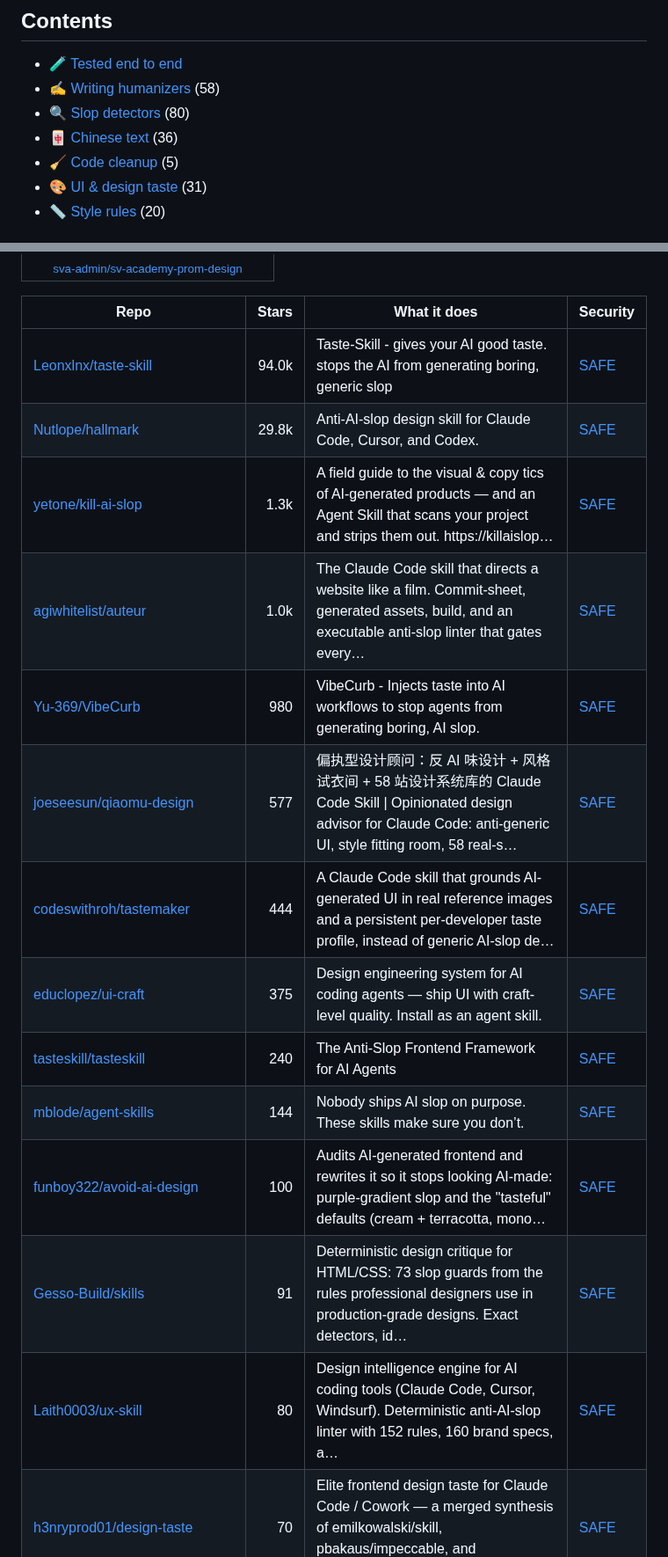
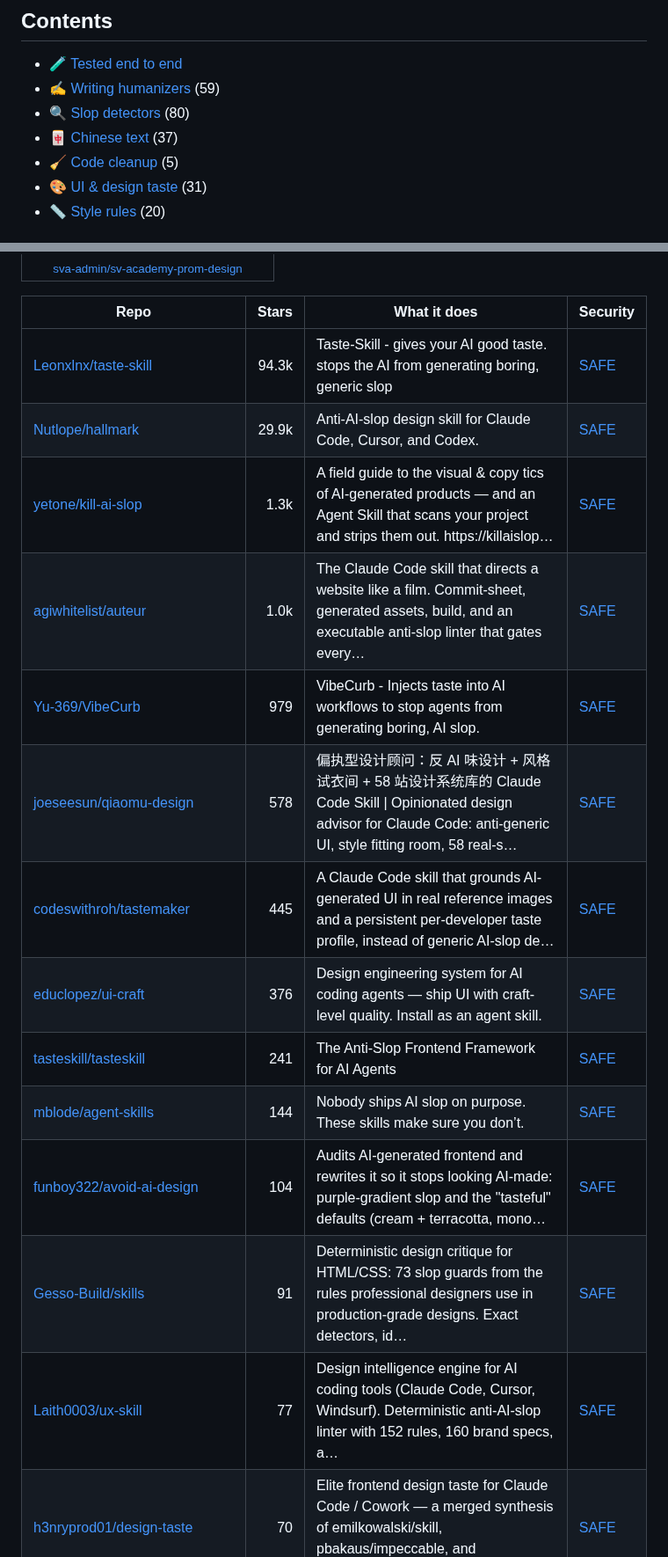
Before and after one commit to zhuyansen/awesome-humanizer-skills, a Markdown page: README.md, 2 parts joined by grey strips. Shown at 88% size. GitHub-like rendering.

```diff
--- a/README.md
+++ b/README.md
@@ -41,9 +42,9 @@ No tool rewrote the structure away: across 40 rewrites the stated lesson survive
 ## Contents
 
 - [🧪 Tested end to end](#tested)
-- [✍️ Writing humanizers](#type-writing) (58)
+- [✍️ Writing humanizers](#type-writing) (59)
 - [🔍 Slop detectors](#type-detector) (80)
-- [🀄 Chinese text](#type-chinese) (36)
+- [🀄 Chinese text](#type-chinese) (37)
 - [🧹 Code cleanup](#type-code) (5)
 - [🎨 UI & design taste](#type-design) (31)
 - [📏 Style rules](#type-rules) (20)
@@ -320,19 +324,19 @@ On 2026-10-07 we ran 26 of these skills and 23 ran: each rewrote the same three
 
 | Repo | Stars | What it does | Security |
 |---|---:|---|---|
-| [Leonxlnx/taste-skill](https://github.com/Leonxlnx/taste-skill) | 94.0k | Taste-Skill - gives your AI good taste. stops the AI from generating boring, generic slop | [SAFE](https://agentskillshub.top/skill/Leonxlnx/taste-skill/?utm_source=github&utm_medium=awesome-list) |
-| [Nutlope/hallmark](https://github.com/Nutlope/hallmark) | 29.8k | Anti-AI-slop design skill for Claude Code, Cursor, and Codex. | [SAFE](https://agentskillshub.top/skill/Nutlope/hallmark/?utm_source=github&utm_medium=awesome-list) |
+| [Leonxlnx/taste-skill](https://github.com/Leonxlnx/taste-skill) | 94.3k | Taste-Skill - gives your AI good taste. stops the AI from generating boring, generic slop | [SAFE](https://agentskillshub.top/skill/Leonxlnx/taste-skill/?utm_source=github&utm_medium=awesome-list) |
+| [Nutlope/hallmark](https://github.com/Nutlope/hallmark) | 29.9k | Anti-AI-slop design skill for Claude Code, Cursor, and Codex. | [SAFE](https://agentskillshub.top/skill/Nutlope/hallmark/?utm_source=github&utm_medium=awesome-list) |
 | [yetone/kill-ai-slop](https://github.com/yetone/kill-ai-slop) | 1.3k | A field guide to the visual & copy tics of AI-generated products — and an Agent Skill that scans your project and strips them out. https://killaislop… | [SAFE](https://agentskillshub.top/skill/yetone/kill-ai-slop/?utm_source=github&utm_medium=awesome-list) |
 | [agiwhitelist/auteur](https://github.com/agiwhitelist/auteur) | 1.0k | The Claude Code skill that directs a website like a film. Commit-sheet, generated assets, build, and an executable anti-slop linter that gates every… | [SAFE](https://agentskillshub.top/skill/agiwhitelist/auteur/?utm_source=github&utm_medium=awesome-list) |
-| [Yu-369/VibeCurb](https://github.com/Yu-369/VibeCurb) | 980 | VibeCurb - Injects taste into AI workflows to stop agents from generating boring, AI slop. | [SAFE](https://agentskillshub.top/skill/Yu-369/VibeCurb/?utm_source=github&utm_medium=awesome-list) |
-| [joeseesun/qiaomu-design](https://github.com/joeseesun/qiaomu-design) | 577 | 偏执型设计顾问：反 AI 味设计 + 风格试衣间 + 58 站设计系统库的 Claude Code Skill \| Opinionated design advisor for Claude Code: anti-generic UI, style fitting room, 58 real-s… | [SAFE](https://agentskillshub.top/skill/joeseesun/qiaomu-design/?utm_source=github&utm_medium=awesome-list) |
-| [codeswithroh/tastemaker](https://github.com/codeswithroh/tastemaker) | 444 | A Claude Code skill that grounds AI-generated UI in real reference images and a persistent per-developer taste profile, instead of generic AI-slop de… | [SAFE](https://agentskillshub.top/skill/codeswithroh/tastemaker/?utm_source=github&utm_medium=awesome-list) |
-| [educlopez/ui-craft](https://github.com/educlopez/ui-craft) | 375 | Design engineering system for AI coding agents — ship UI with craft-level quality. Install as an agent skill. | [SAFE](https://agentskillshub.top/skill/educlopez/ui-craft/?utm_source=github&utm_medium=awesome-list) |
-| [tasteskill/tasteskill](https://github.com/tasteskill/tasteskill) | 240 | The Anti-Slop Frontend Framework for AI Agents | [SAFE](https://agentskillshub.top/skill/tasteskill/tasteskill/?utm_source=github&utm_medium=awesome-list) |
+| [Yu-369/VibeCurb](https://github.com/Yu-369/VibeCurb) | 979 | VibeCurb - Injects taste into AI workflows to stop agents from generating boring, AI slop. | [SAFE](https://agentskillshub.top/skill/Yu-369/VibeCurb/?utm_source=github&utm_medium=awesome-list) |
+| [joeseesun/qiaomu-design](https://github.com/joeseesun/qiaomu-design) | 578 | 偏执型设计顾问：反 AI 味设计 + 风格试衣间 + 58 站设计系统库的 Claude Code Skill \| Opinionated design advisor for Claude Code: anti-generic UI, style fitting room, 58 real-s… | [SAFE](https://agentskillshub.top/skill/joeseesun/qiaomu-design/?utm_source=github&utm_medium=awesome-list) |
+| [codeswithroh/tastemaker](https://github.com/codeswithroh/tastemaker) | 445 | A Claude Code skill that grounds AI-generated UI in real reference images and a persistent per-developer taste profile, instead of generic AI-slop de… | [SAFE](https://agentskillshub.top/skill/codeswithroh/tastemaker/?utm_source=github&utm_medium=awesome-list) |
+| [educlopez/ui-craft](https://github.com/educlopez/ui-craft) | 376 | Design engineering system for AI coding agents — ship UI with craft-level quality. Install as an agent skill. | [SAFE](https://agentskillshub.top/skill/educlopez/ui-craft/?utm_source=github&utm_medium=awesome-list) |
+| [tasteskill/tasteskill](https://github.com/tasteskill/tasteskill) | 241 | The Anti-Slop Frontend Framework for AI Agents | [SAFE](https://agentskillshub.top/skill/tasteskill/tasteskill/?utm_source=github&utm_medium=awesome-list) |
 | [mblode/agent-skills](https://github.com/mblode/agent-skills) | 144 | Nobody ships AI slop on purpose. These skills make sure you don’t. | [SAFE](https://agentskillshub.top/skill/mblode/agent-skills/?utm_source=github&utm_medium=awesome-list) |
-| [funboy322/avoid-ai-design](https://github.com/funboy322/avoid-ai-design) | 100 | Audits AI-generated frontend and rewrites it so it stops looking AI-made: purple-gradient slop and the "tasteful" defaults (cream + terracotta, mono… | [SAFE](https://agentskillshub.top/skill/funboy322/avoid-ai-design/?utm_source=github&utm_medium=awesome-list) |
+| [funboy322/avoid-ai-design](https://github.com/funboy322/avoid-ai-design) | 104 | Audits AI-generated frontend and rewrites it so it stops looking AI-made: purple-gradient slop and the "tasteful" defaults (cream + terracotta, mono… | [SAFE](https://agentskillshub.top/skill/funboy322/avoid-ai-design/?utm_source=github&utm_medium=awesome-list) |
 | [Gesso-Build/skills](https://github.com/Gesso-Build/skills) | 91 | Deterministic design critique for HTML/CSS: 73 slop guards from the rules professional designers use in production-grade designs. Exact detectors, id… | [SAFE](https://agentskillshub.top/skill/Gesso-Build/skills/?utm_source=github&utm_medium=awesome-list) |
-| [Laith0003/ux-skill](https://github.com/Laith0003/ux-skill) | 80 | Design intelligence engine for AI coding tools (Claude Code, Cursor, Windsurf). Deterministic anti-AI-slop linter with 152 rules, 160 brand specs, a… | [SAFE](https://agentskillshub.top/skill/Laith0003/ux-skill/?utm_source=github&utm_medium=awesome-list) |
+| [Laith0003/ux-skill](https://github.com/Laith0003/ux-skill) | 77 | Design intelligence engine for AI coding tools (Claude Code, Cursor, Windsurf). Deterministic anti-AI-slop linter with 152 rules, 160 brand specs, a… | [SAFE](https://agentskillshub.top/skill/Laith0003/ux-skill/?utm_source=github&utm_medium=awesome-list) |
 | [h3nryprod01/design-taste](https://github.com/h3nryprod01/design-taste) | 70 | Elite frontend design taste for Claude Code / Cowork — a merged synthesis of emilkowalski/skill, pbakaus/impeccable, and leonxlnx/taste-skill. Typogr… | [SAFE](https://agentskillshub.top/skill/h3nryprod01/design-taste/?utm_source=github&utm_medium=awesome-list) |
 | [Mutakisa/game-slop-purge](https://github.com/Mutakisa/game-slop-purge) | 69 | Best Game UI Cleanup Agent Skill 2026: Remove Slop, Keep Fun | [SAFE](https://agentskillshub.top/skill/Mutakisa/game-slop-purge/?utm_source=github&utm_medium=awesome-list) |
 | [phazurlabs/sumi](https://github.com/phazurlabs/sumi) | 54 | Sumi — UX/UI design intelligence for Claude Code: 43 skills, 168 references, 37 commands, an anti-slop engine, and an auditable citation trail. Start… | [SAFE](https://agentskillshub.top/skill/phazurlabs/sumi/?utm_source=github&utm_medium=awesome-list) |
```
Also changed, not shown: other parts of README.md (+55 -51 lines), README.zh-CN.md (+65 -61 lines), assets/previews/NOTICE.md (+1 -0 lines), assets/previews/phuryn__work-humanizer.jpg (added), 2 other files.
